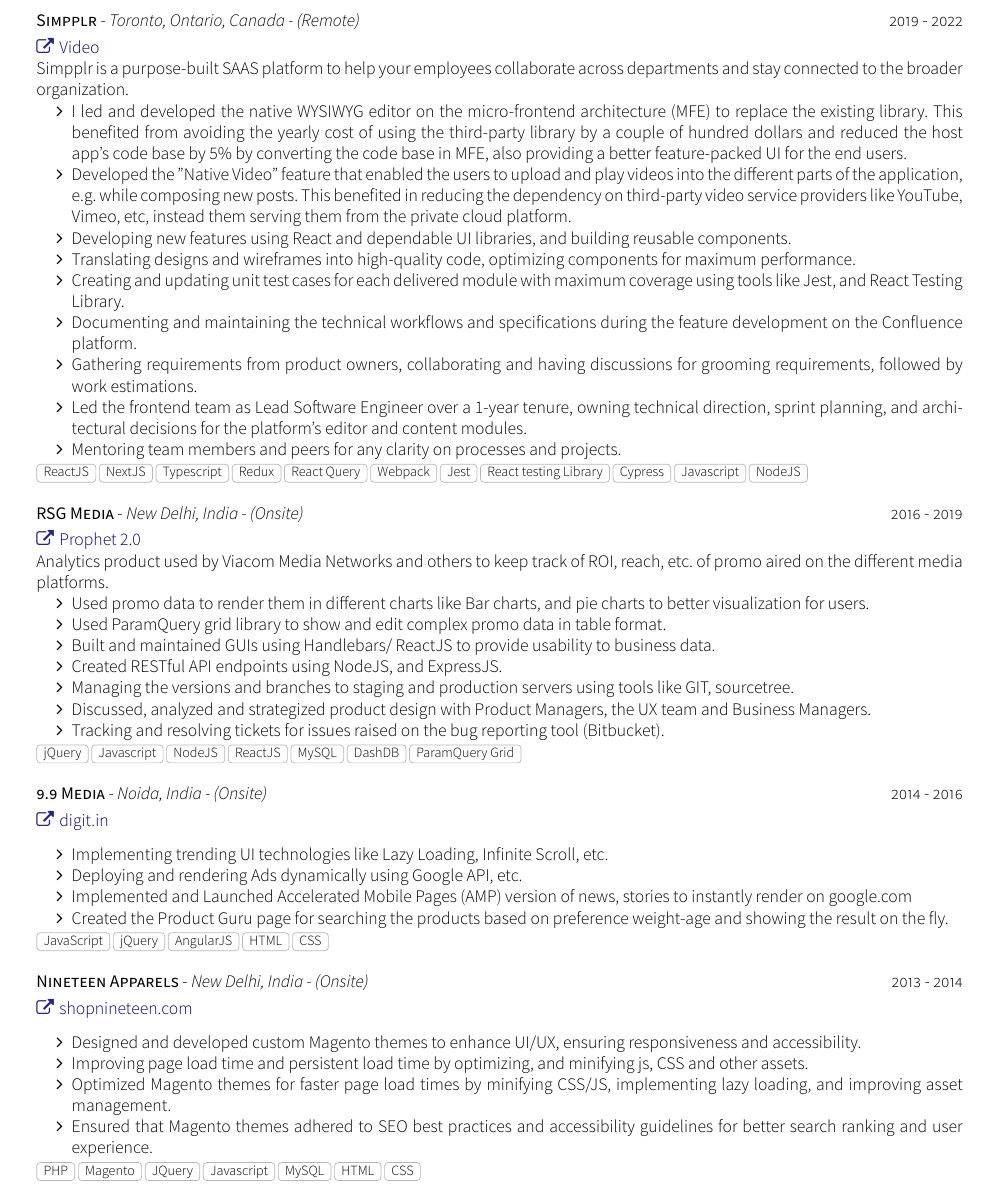
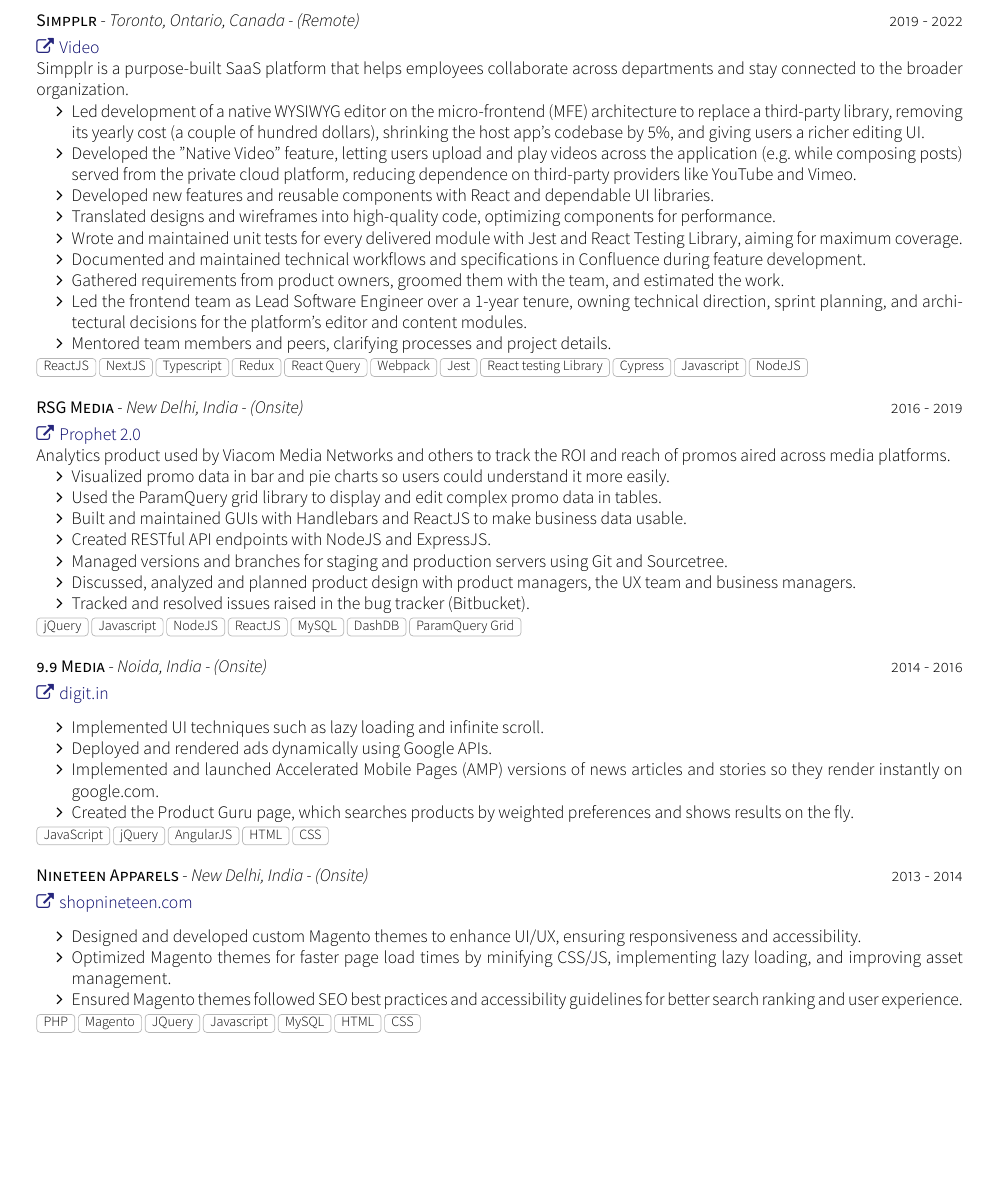
Before and after one commit to mayank-suman/resume-fe, a LaTeX CV (packages/cv/src/cv.tex, which reads packages/cv/src/section_experience.tex): part of page 3 of 4, cut so that both start at the same text, the shorter picture padded with empty space. The pictures show the PDF file packages/cv/cv.pdf that the author committed with the source.

Commit message:
Tighten CV experience bullets
Reword the Ooma, Simpplr, RSG Media, 9.9 Media, Nineteen Apparels and
Diametric bullets for clarity and consistent past tense, keeping every
fact, figure and tool unchanged.

- Merge two near-duplicate Nineteen Apparels "minify assets" bullets
- Write "~70%"/"~7%" as "about 70%"/"about 7%": in LaTeX "~" is a tie,
  so the PDF printed exact figures ("70%") the source meant as estimates
- SAAS -> SaaS, stray " ," in the client-site list, minor grammar
- Rebuild cv.pdf (still 4 pages, text extracts in reading order)

Co-Authored-By: Claude Opus 5.5 <noreply@anthropic.com>

```diff
--- a/packages/cv/src/section_experience.tex
+++ b/packages/cv/src/section_experience.tex
@@ -59,33 +59,33 @@
     {Simpplr}{Toronto, Ontario, Canada - (Remote)}{2019 - 2022}
     {\website{https://youtu.be/JWazalheGhA?si=52ERWiE8SqbFnIvp&t=37}{Video}}
     % {\website{https://youtu.be/JWazalheGhA}{Youtube Demo Link}}
-    {Simpplr is a purpose-built SAAS platform to help your employees collaborate across departments and stay connected to the broader organization.
+    {Simpplr is a purpose-built SaaS platform that helps employees collaborate across departments and stay connected to the broader organization.
     \begin{itemize}
-        \item I led and developed the native WYSIWYG editor on the micro-frontend architecture (MFE) to replace the existing library. This benefited from avoiding the yearly cost of using the third-party library by a couple of hundred dollars and reduced the host app's code base by 5\% by converting the code base in MFE, also providing a better feature-packed UI for the end users.
-        \item Developed the "Native Video" feature that enabled the users to upload and play videos into the different parts of the application, e.g. while composing new posts. This benefited in reducing the dependency on third-party video service providers like YouTube, Vimeo, etc, instead them serving them from the private cloud platform.
-        \item Developing new features using React and dependable UI libraries, and building reusable components.
-        \item Translating designs and wireframes into high-quality code, optimizing components for maximum performance.
-        \item Creating and updating unit test cases for each delivered module with maximum coverage using tools like Jest, and React Testing Library.
-        \item Documenting and maintaining the technical workflows and specifications during the feature development on the Confluence platform.
-        \item Gathering requirements from product owners, collaborating and having discussions for grooming requirements, followed by work estimations.
+        \item Led development of a native WYSIWYG editor on the micro-frontend (MFE) architecture to replace a third-party library, removing its yearly cost (a couple of hundred dollars), shrinking the host app's codebase by 5\%, and giving users a richer editing UI.
+        \item Developed the "Native Video" feature, letting users upload and play videos across the application (e.g. while composing posts) served from the private cloud platform, reducing dependence on third-party providers like YouTube and Vimeo.
+        \item Developed new features and reusable components with React and dependable UI libraries.
+        \item Translated designs and wireframes into high-quality code, optimizing components for performance.
+        \item Wrote and maintained unit tests for every delivered module with Jest and React Testing Library, aiming for maximum coverage.
+        \item Documented and maintained technical workflows and specifications in Confluence during feature development.
+        \item Gathered requirements from product owners, groomed them with the team, and estimated the work.
         % \item Reviewing on Pull Requests raised by peers to improve the code quality, discussing them for learning.
         \item Led the frontend team as Lead Software Engineer over a 1-year tenure, owning technical direction, sprint planning, and architectural decisions for the platform's editor and content modules.
-        \item Mentoring team members and peers for any clarity on processes and projects.
+        \item Mentored team members and peers, clarifying processes and project details.
     \end{itemize}}
     {ReactJS, NextJS, Typescript, Redux, React Query, Webpack, Jest, React testing Library, Cypress, Javascript, NodeJS}
 
     \project
     {RSG Media}{New Delhi, India - (Onsite)}{2016 - 2019}
     {\website{https://promo.rsgmedia.com}{Prophet 2.0}}
-    {Analytics product used by Viacom Media Networks and others to keep track of ROI, reach, etc. of promo aired on the different media platforms.
+    {Analytics product used by Viacom Media Networks and others to track the ROI and reach of promos aired across media platforms.
     \begin{itemize}
-        \item Used promo data to render them in different charts like Bar charts, and pie charts to better visualization for users.
-        \item Used ParamQuery grid library to show and edit complex promo data in table format.
-        \item Built and maintained GUIs using Handlebars/ ReactJS to provide usability to business data.
-        \item Created RESTful API endpoints using NodeJS, and ExpressJS.
-        \item Managing the versions and branches to staging and production servers using tools like GIT, sourcetree.
-        \item Discussed, analyzed and strategized product design with Product Managers, the UX team and Business Managers.
-        \item Tracking and resolving tickets for issues raised on the bug reporting tool (Bitbucket).
+        \item Visualized promo data in bar and pie charts so users could understand it more easily.
+        \item Used the ParamQuery grid library to display and edit complex promo data in tables.
+        \item Built and maintained GUIs with Handlebars and ReactJS to make business data usable.
+        \item Created RESTful API endpoints with NodeJS and ExpressJS.
+        \item Managed versions and branches for staging and production servers using Git and Sourcetree.
+        \item Discussed, analyzed and planned product design with product managers, the UX team and business managers.
+        \item Tracked and resolved issues raised in the bug tracker (Bitbucket).
         % \item Mentored junior developers on JavaScript, and Web Application Development.
     \end{itemize}}
     {jQuery, Javascript, NodeJS, ReactJS, MySQL, DashDB, ParamQuery Grid}
@@ -94,10 +94,10 @@
     {9.9 Media}{Noida, India - (Onsite)} {2014 - 2016}
     {\website{https://www.digit.in}{digit.in}}
     {\begin{itemize}
-        \item Implementing trending UI technologies like Lazy Loading, Infinite Scroll, etc.
-        \item Deploying and rendering Ads dynamically using Google API, etc.
-        \item Implemented and Launched Accelerated Mobile Pages (AMP) version of news, stories to instantly render on google.com
-        \item Created the Product Guru page for searching the products based on preference weight-age and showing the result on the fly.
+        \item Implemented UI techniques such as lazy loading and infinite scroll.
+        \item Deployed and rendered ads dynamically using Google APIs.
+        \item Implemented and launched Accelerated Mobile Pages (AMP) versions of news articles and stories so they render instantly on google.com.
+        \item Created the Product Guru page, which searches products by weighted preferences and shows results on the fly.
     \end{itemize}}
     {JavaScript, jQuery, AngularJS, HTML, CSS}
 
@@ -130,10 +130,9 @@
     {\website{https://www.shopnineteen.com}{shopnineteen.com}}
     {\begin{itemize}
         \item Designed and developed custom Magento themes to enhance UI/UX, ensuring responsiveness and accessibility.
-        \item Improving page load time and persistent load time by optimizing, and minifying js, CSS and other assets.
         \item Optimized Magento themes for faster page load times by minifying CSS/JS, implementing lazy loading, and improving asset management.
         % \item Custom Designed and developed custom Magento themes to enhance UI/UX, ensuring responsiveness and accessibility.
-        \item Ensured that Magento themes adhered to SEO best practices and accessibility guidelines for better search ranking and user experience.
+        \item Ensured Magento themes followed SEO best practices and accessibility guidelines for better search ranking and user experience.
         % \item Integrating responsive theme using tools like Bootstrap etc.
         % \item Making the UI responsive using CSS media queries.
         % \item Integrated elements like carousal to make the website appealing.
```
Also changed, not shown: packages/cv/cv.pdf, packages/cv/src/section_experience.tex (40 more changed lines).
